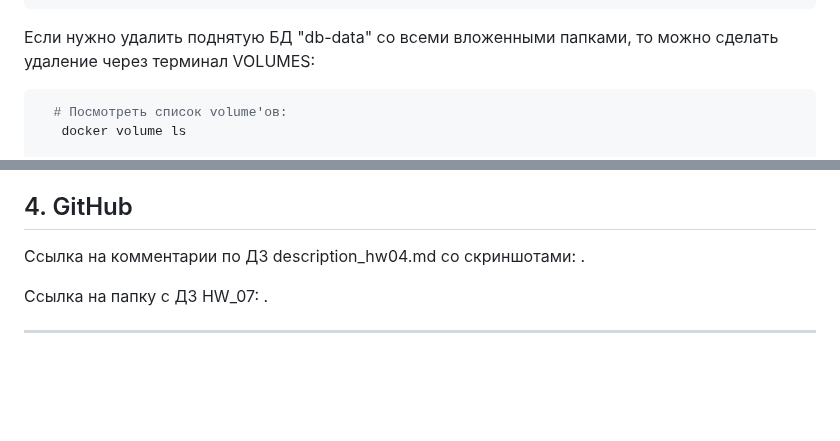
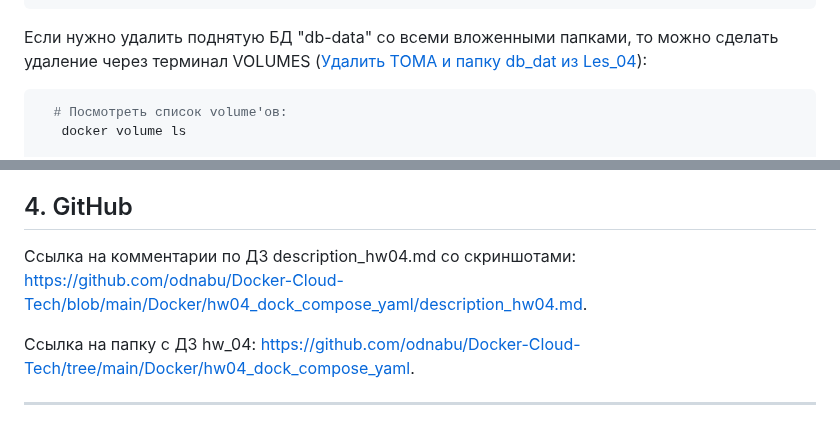
Before and after one commit to odnabu/Docker-Cloud-Tech, a Markdown page: Docker/hw04_dock_compose_yaml/description_hw04.md, 2 parts joined by grey strips. Drawn GitHub-style; blank space fills up the shorter version.

````diff
--- a/Docker/hw04_dock_compose_yaml/description_hw04.md
+++ b/Docker/hw04_dock_compose_yaml/description_hw04.md
@@ -184,7 +184,7 @@ Docker & Cloud Tech, Viktor Veretennikov (________________)
 ```
 
 Если нужно удалить поднятую БД "db-data" со всеми вложенными папками, то можно сделать удаление
-через терминал VOLUMES:
+через терминал VOLUMES ([Удалить ТОМА и папку db_dat из Les_04](https://chatgpt.com/s/t_686e9f98ae1881919835145920e89712)):
 ```shell
   # Посмотреть список volume'ов:
    docker volume ls
@@ -549,9 +549,9 @@ Redis — это БД, размещаемая в памяти, которая и
 <div style="font: bold normal 110% sans-serif; color: #8A2BE2; white-space: pre; border-top: 2px dotted #008000; padding: 5px;"></div>
 
 ## <a id="s4" style="color: #008000">4. GitHub</a>
-Ссылка на комментарии по ДЗ <a>description_hw04.md</a> со скриншотами: .
+Ссылка на комментарии по ДЗ <a>description_hw04.md</a> со скриншотами: https://github.com/odnabu/Docker-Cloud-Tech/blob/main/Docker/hw04_dock_compose_yaml/description_hw04.md.
 
-Ссылка на папку с ДЗ <a>HW_07</a>: .
+Ссылка на папку с ДЗ <a>hw_04</a>: https://github.com/odnabu/Docker-Cloud-Tech/tree/main/Docker/hw04_dock_compose_yaml.
 
 ---
 <div style="font: bold normal 110% sans-serif; color: #8A2BE2; white-space: pre; border-top: 2px dotted #8A2BE2; padding: 5px; margin: 40px 0 40px 0"></div>
````
